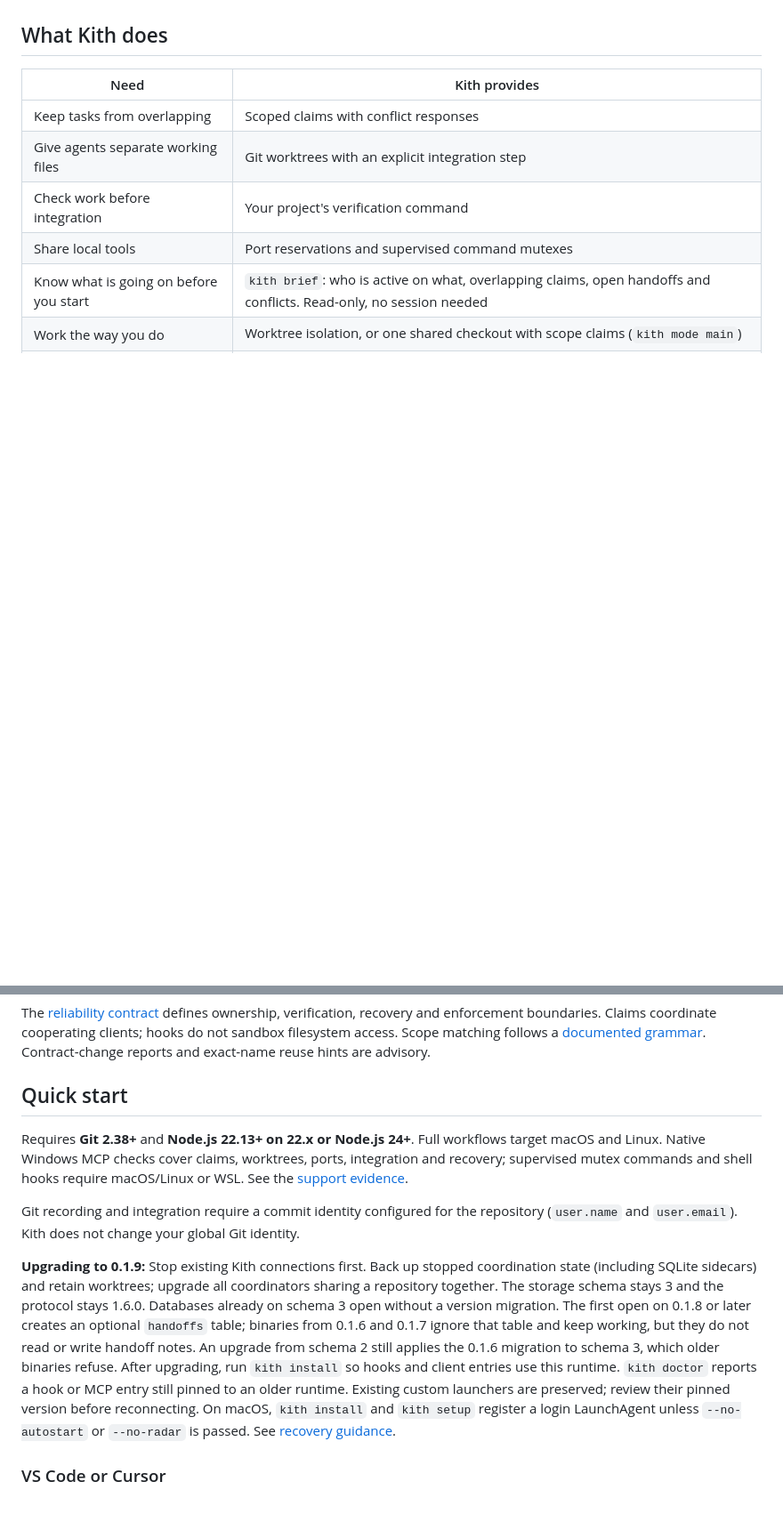
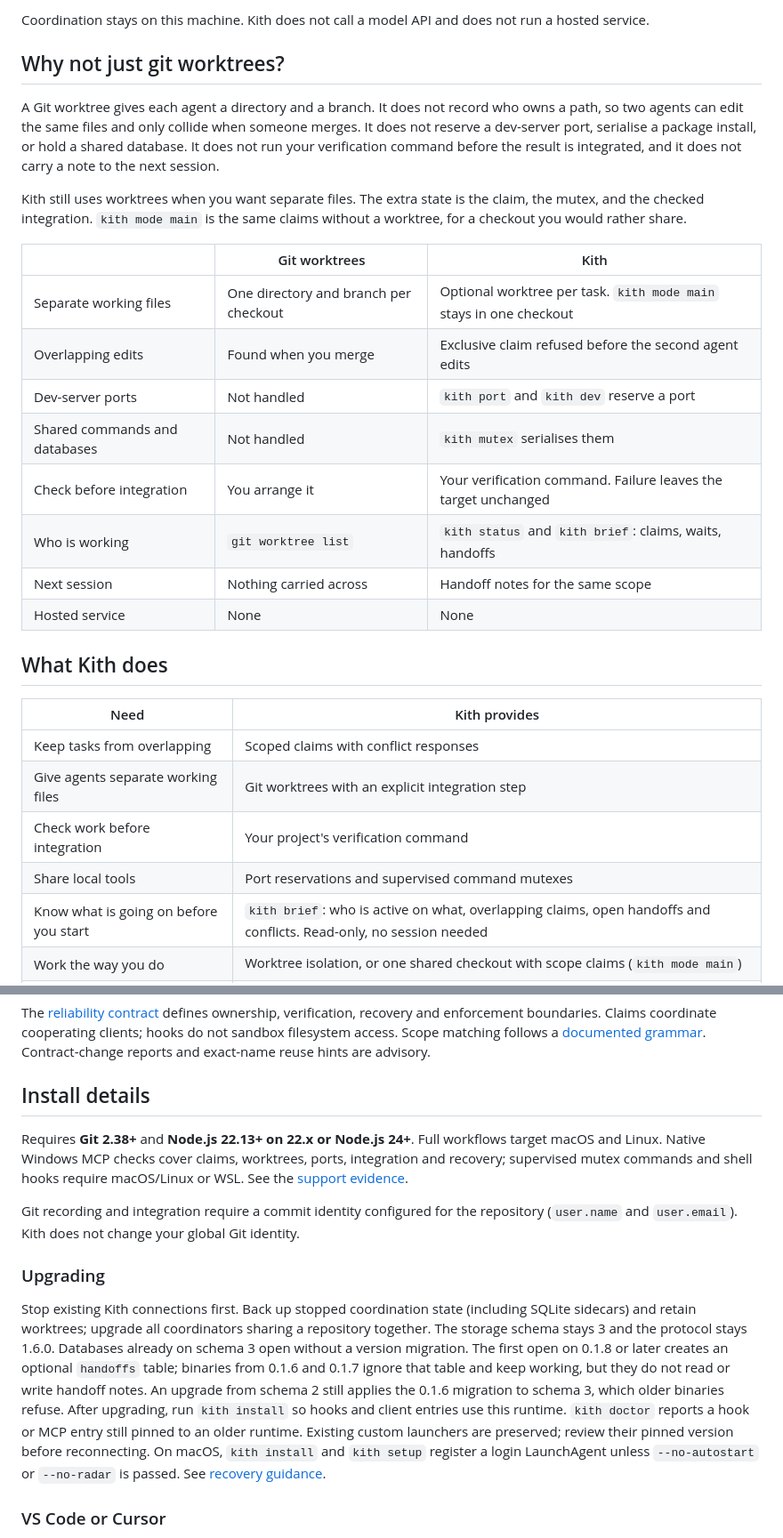
Before and after one commit to connorhriley/kith, a Markdown page: README.md, 2 parts joined by grey strips. Shown at 89% size. Rendered like a GitHub page; blank space fills up the shorter version.

```diff
--- a/README.md
+++ b/README.md
@@ -23,3 +69,21 @@ Kith gives cooperating agents shared local state: who owns a task, which files a
+Coordination stays on this machine. Kith does not call a model API and does not run a hosted service.
+
+## Why not just git worktrees?
+
+A Git worktree gives each agent a directory and a branch. It does not record who owns a path, so two agents can edit the same files and only collide when someone merges. It does not reserve a dev-server port, serialise a package install, or hold a shared database. It does not run your verification command before the result is integrated, and it does not carry a note to the next session.
+
+Kith still uses worktrees when you want separate files. The extra state is the claim, the mutex, and the checked integration. `kith mode main` is the same claims without a worktree, for a checkout you would rather share.
+
+| | Git worktrees | Kith |
+| --- | --- | --- |
+| Separate working files | One directory and branch per checkout | Optional worktree per task. `kith mode main` stays in one checkout |
+| Overlapping edits | Found when you merge | Exclusive claim refused before the second agent edits |
+| Dev-server ports | Not handled | `kith port` and `kith dev` reserve a port |
+| Shared commands and databases | Not handled | `kith mutex` serialises them |
+| Check before integration | You arrange it | Your verification command. Failure leaves the target unchanged |
+| Who is working | `git worktree list` | `kith status` and `kith brief`: claims, waits, handoffs |
+| Next session | Nothing carried across | Handoff notes for the same scope |
+| Hosted service | None | None |
 
 ## What Kith does
 
@@ -38,13 +102,15 @@ Kith fits workflows where you already launch multiple coding agents and want the
 
 The [reliability contract](docs/reliability.md) defines ownership, verification, recovery and enforcement boundaries. Claims coordinate cooperating clients; hooks do not sandbox filesystem access. Scope matching follows a [documented grammar](docs/path-and-scope-rules.md). Contract-change reports and exact-name reuse hints are advisory.
 
-## Quick start
+## Install details
 
 Requires **Git 2.38+** and **Node.js 22.13+ on 22.x or Node.js 24+**. Full workflows target macOS and Linux. Native Windows MCP checks cover claims, worktrees, ports, integration and recovery; supervised mutex commands and shell hooks require macOS/Linux or WSL. See the [support evidence](docs/client-validation.md#native-windows).
 
 Git recording and integration require a commit identity configured for the repository (`user.name` and `user.email`). Kith does not change your global Git identity.
 
-**Upgrading to 0.1.9:** Stop existing Kith connections first. Back up stopped coordination state (including SQLite sidecars) and retain worktrees; upgrade all coordinators sharing a repository together. The storage schema stays 3 and the protocol stays 1.6.0. Databases already on schema 3 open without a version migration. The first open on 0.1.8 or later creates an optional `handoffs` table; binaries from 0.1.6 and 0.1.7 ignore that table and keep working, but they do not read or write handoff notes. An upgrade from schema 2 still applies the 0.1.6 migration to schema 3, which older binaries refuse. After upgrading, run `kith install` so hooks and client entries use this runtime. `kith doctor` reports a hook or MCP entry still pinned to an older runtime. Existing custom launchers are preserved; review their pinned version before reconnecting. On macOS, `kith install` and `kith setup` register a login LaunchAgent unless `--no-autostart` or `--no-radar` is passed. See [recovery guidance](docs/reliability.md#recovery).
+### Upgrading
+
+Stop existing Kith connections first. Back up stopped coordination state (including SQLite sidecars) and retain worktrees; upgrade all coordinators sharing a repository together. The storage schema stays 3 and the protocol stays 1.6.0. Databases already on schema 3 open without a version migration. The first open on 0.1.8 or later creates an optional `handoffs` table; binaries from 0.1.6 and 0.1.7 ignore that table and keep working, but they do not read or write handoff notes. An upgrade from schema 2 still applies the 0.1.6 migration to schema 3, which older binaries refuse. After upgrading, run `kith install` so hooks and client entries use this runtime. `kith doctor` reports a hook or MCP entry still pinned to an older runtime. Existing custom launchers are preserved; review their pinned version before reconnecting. On macOS, `kith install` and `kith setup` register a login LaunchAgent unless `--no-autostart` or `--no-radar` is passed. See [recovery guidance](docs/reliability.md#recovery).
 
 ### VS Code or Cursor
 
```
Also changed, not shown: other parts of README.md (+58 -8 lines), assets/demo/claims.gif (added), 6 other files.
